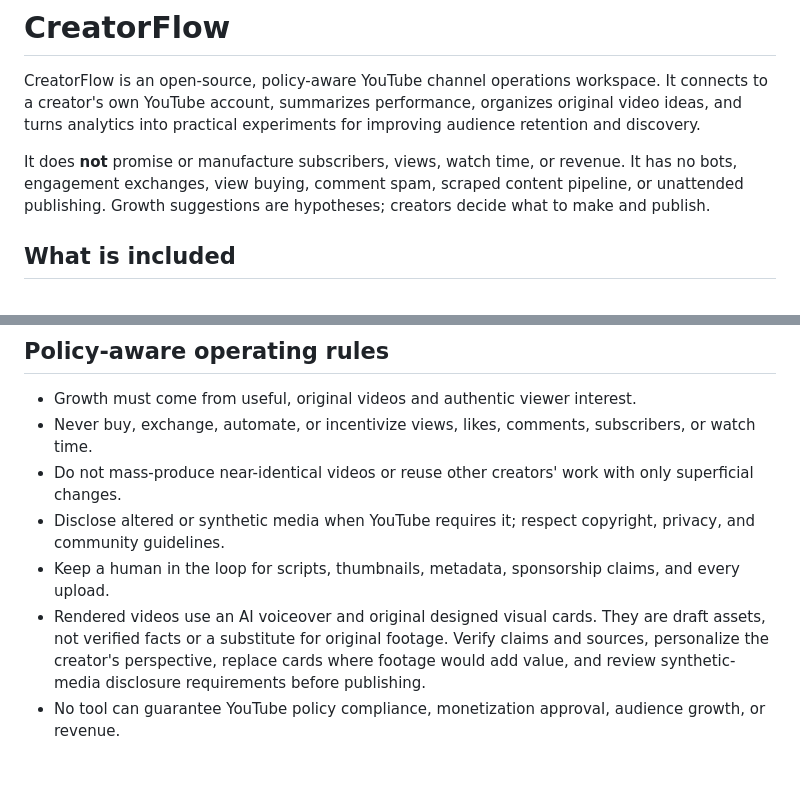
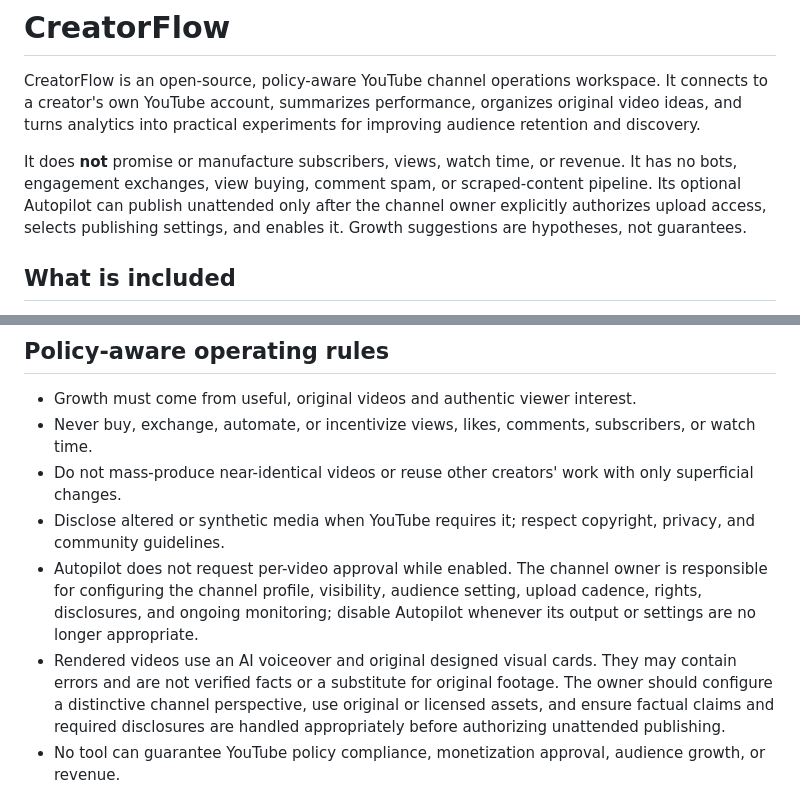
Before and after one commit to anthonynocash-stack/Youtube-growth-management, a Markdown page: README.md, 2 parts joined by grey strips. Drawn GitHub-style; blank space fills up the shorter version.

Commit message:
Clarify opt-in unattended publishing behavior

```diff
--- a/README.md
+++ b/README.md
@@ -2,7 +2,7 @@
 
 CreatorFlow is an open-source, policy-aware YouTube channel operations workspace. It connects to a creator's own YouTube account, summarizes performance, organizes original video ideas, and turns analytics into practical experiments for improving audience retention and discovery.
 
-It does **not** promise or manufacture subscribers, views, watch time, or revenue. It has no bots, engagement exchanges, view buying, comment spam, scraped content pipeline, or unattended publishing. Growth suggestions are hypotheses; creators decide what to make and publish.
+It does **not** promise or manufacture subscribers, views, watch time, or revenue. It has no bots, engagement exchanges, view buying, comment spam, or scraped-content pipeline. Its optional Autopilot can publish unattended only after the channel owner explicitly authorizes upload access, selects publishing settings, and enables it. Growth suggestions are hypotheses, not guarantees.
 
 ## What is included
 
@@ -72,8 +72,8 @@ The renderer creates an MP4 with generated narration and original visual cards b
 - Never buy, exchange, automate, or incentivize views, likes, comments, subscribers, or watch time.
 - Do not mass-produce near-identical videos or reuse other creators' work with only superficial changes.
 - Disclose altered or synthetic media when YouTube requires it; respect copyright, privacy, and community guidelines.
-- Keep a human in the loop for scripts, thumbnails, metadata, sponsorship claims, and every upload.
-- Rendered videos use an AI voiceover and original designed visual cards. They are draft assets, not verified facts or a substitute for original footage. Verify claims and sources, personalize the creator's perspective, replace cards where footage would add value, and review synthetic-media disclosure requirements before publishing.
+- Autopilot does not request per-video approval while enabled. The channel owner is responsible for configuring the channel profile, visibility, audience setting, upload cadence, rights, disclosures, and ongoing monitoring; disable Autopilot whenever its output or settings are no longer appropriate.
+- Rendered videos use an AI voiceover and original designed visual cards. They may contain errors and are not verified facts or a substitute for original footage. The owner should configure a distinctive channel perspective, use original or licensed assets, and ensure factual claims and required disclosures are handled appropriately before authorizing unattended publishing.
 - No tool can guarantee YouTube policy compliance, monetization approval, audience growth, or revenue.
 
 See [POLICY.md](POLICY.md), [SECURITY.md](SECURITY.md), and [docs/roadmap.md](docs/roadmap.md).
```
